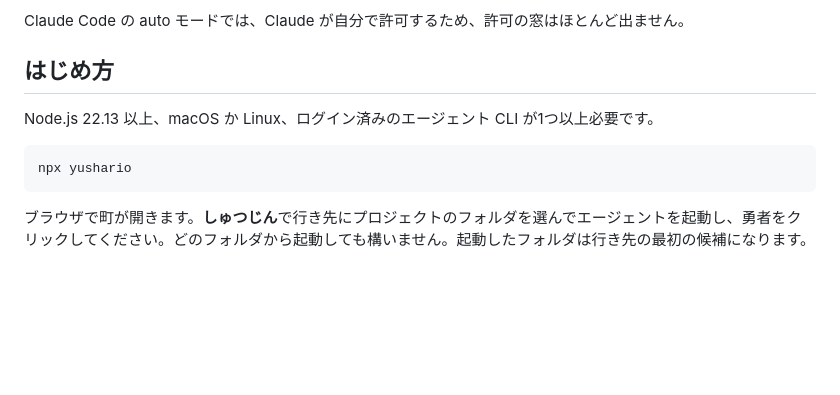
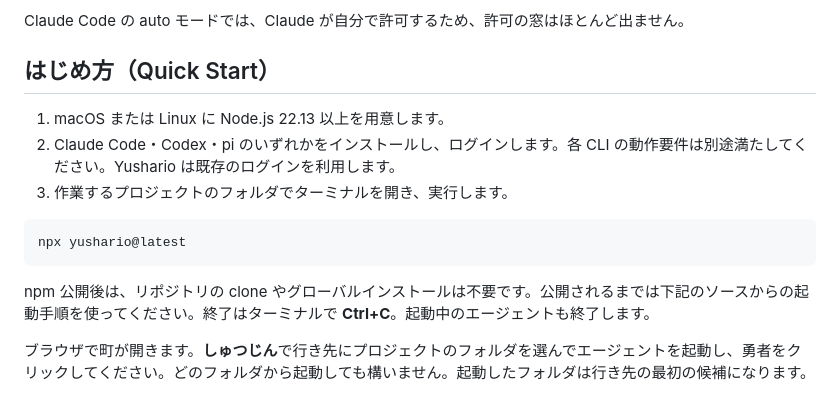
Before and after one commit to Morishita-mm/Yushario, a Markdown page: README.ja.md, the part around the change. Rendered like a GitHub page; blank space fills up the shorter version.

Commit message:
docs: clarify npm quick start and CLI prerequisites

````diff
--- a/README.ja.md
+++ b/README.ja.md
@@ -62,13 +62,17 @@ Yushario は、コーディングエージェントの仕事を小さな RPG と
 
 Claude Code の auto モードでは、Claude が自分で許可するため、許可の窓はほとんど出ません。
 
-## はじめ方
+## はじめ方（Quick Start）
 
-Node.js 22.13 以上、macOS か Linux、ログイン済みのエージェント CLI が1つ以上必要です。
+1. macOS または Linux に Node.js 22.13 以上を用意します。
+2. Claude Code・Codex・pi のいずれかをインストールし、ログインします。各 CLI の動作要件は別途満たしてください。Yushario は既存のログインを利用します。
+3. 作業するプロジェクトのフォルダでターミナルを開き、実行します。
 
 ```sh
-npx yushario
+npx yushario@latest
 ```
+
+npm 公開後は、リポジトリの clone やグローバルインストールは不要です。公開されるまでは下記のソースからの起動手順を使ってください。終了はターミナルで **Ctrl+C**。起動中のエージェントも終了します。
 
 ブラウザで町が開きます。**しゅつじん**で行き先にプロジェクトのフォルダを選んでエージェントを起動し、勇者をクリックしてください。どのフォルダから起動しても構いません。起動したフォルダは行き先の最初の候補になります。
 
````
Also changed, not shown: README.md (+6 -2 lines).
